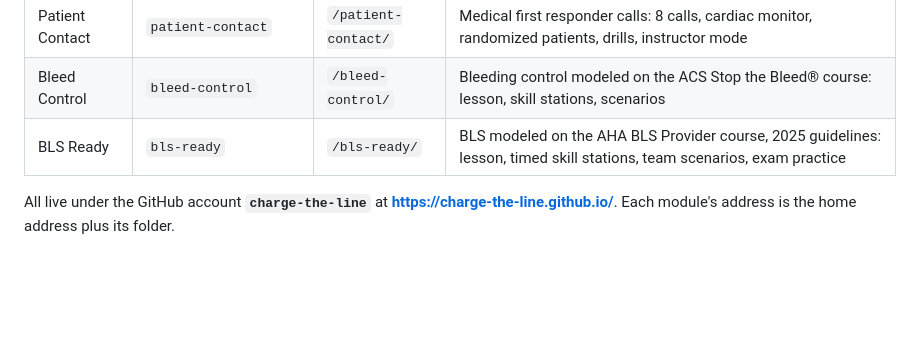
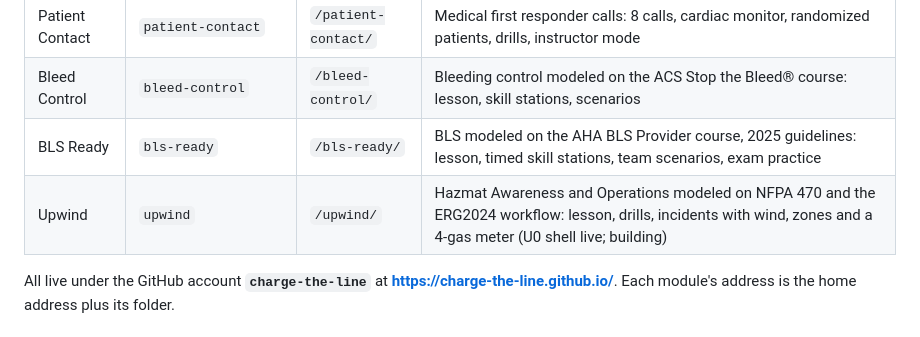
Before and after one commit to charge-the-line/bleed-control, a Markdown page: CLAUDE.md, the part around one of its changes. Rendered like a GitHub page; blank space fills up the shorter version.

Commit message:
Docs: Upwind, the fifth module, joins the shared briefing
Co-Authored-By: Claude Fable 5.1 <noreply@anthropic.com>
Claude-Session: https://claude.ai/code/session_0186hSxZcGiDxVfAMGxVdS3s

```diff
--- a/CLAUDE.md
+++ b/CLAUDE.md
@@ -27,6 +27,7 @@ The name "Preconnect" was chosen after conflict checks. "Tailboard" was rejected
 | Patient Contact | `patient-contact` | `/patient-contact/` | Medical first responder calls: 8 calls, cardiac monitor, randomized patients, drills, instructor mode |
 | Bleed Control | `bleed-control` | `/bleed-control/` | Bleeding control modeled on the ACS Stop the Bleed® course: lesson, skill stations, scenarios |
 | BLS Ready | `bls-ready` | `/bls-ready/` | BLS modeled on the AHA BLS Provider course, 2025 guidelines: lesson, timed skill stations, team scenarios, exam practice |
+| Upwind | `upwind` | `/upwind/` | Hazmat Awareness and Operations modeled on NFPA 470 and the ERG2024 workflow: lesson, drills, incidents with wind, zones and a 4-gas meter (U0 shell live; building) |
 
 All live under the GitHub account **`charge-the-line`** at **https://charge-the-line.github.io/**. Each module's address is the home address plus its folder.
 
```
Also changed, not shown: other parts of CLAUDE.md (+1 -1 lines).
